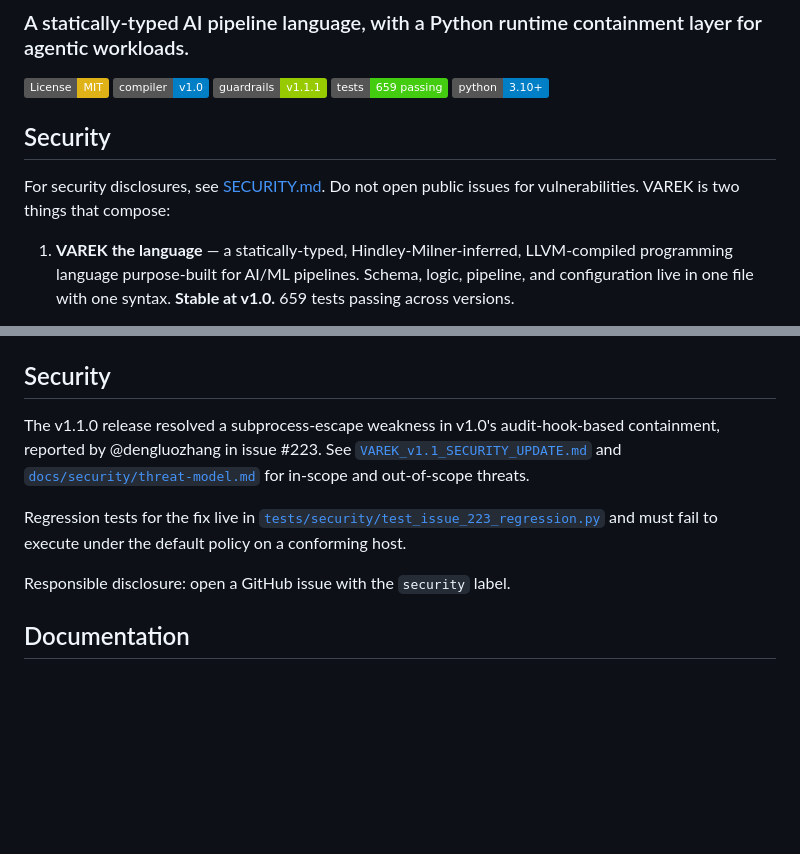
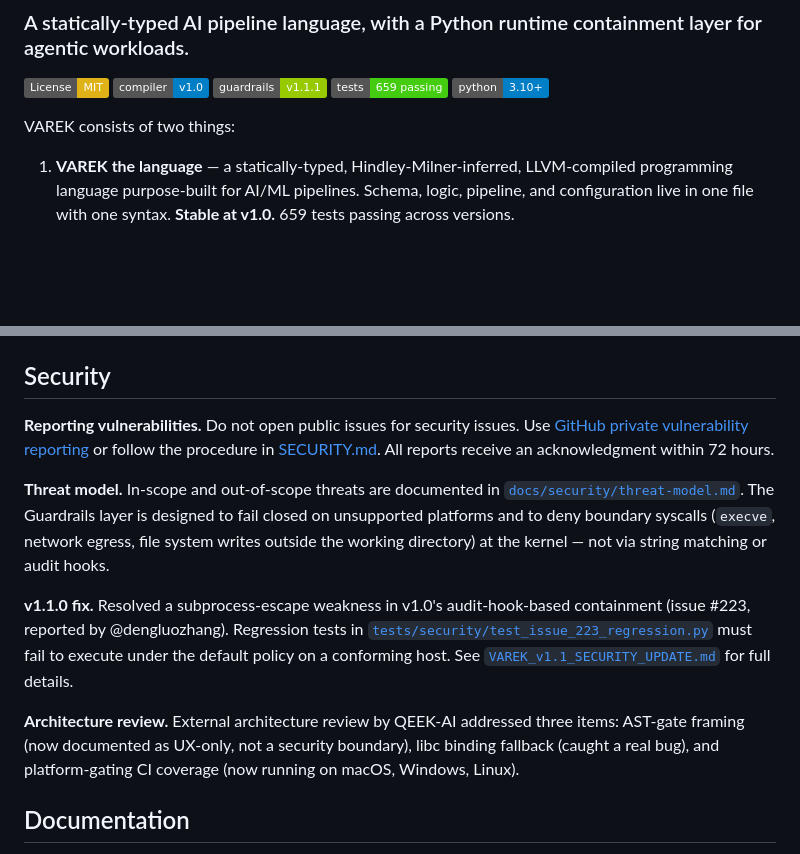
Before and after one commit to kwdoug63/varek, a Markdown page: README.md, 2 parts joined by grey strips. Drawn GitHub-style; badges without logos; blank space fills up the shorter version.

Commit message:
Revise security section in README.md
Updated security reporting guidelines and threat model documentation.

```diff
--- a/README.md
+++ b/README.md
@@ -8,11 +8,7 @@
 [![Tests: 659 passing](https://img.shields.io/badge/tests-659%20passing-brightgreen.svg)](#testing)
 [![Python 3.10+](https://img.shields.io/badge/python-3.10+-blue.svg)](https://www.python.org/downloads/)
 
-## Security
-
-For security disclosures, see [SECURITY.md](SECURITY.md).
-Do not open public issues for vulnerabilities.
-VAREK is two things that compose:
+VAREK consists of two things:
 
 1. **VAREK the language** — a statically-typed, Hindley-Milner-inferred, LLVM-compiled programming language purpose-built for AI/ML pipelines. Schema, logic, pipeline, and configuration live in one file with one syntax. **Stable at v1.0.** 659 tests passing across versions.
 
@@ -276,11 +272,29 @@ Guardrails verification: `python verify_guardrails.py` (see the section above).
 
 ## Security
 
-The v1.1.0 release resolved a subprocess-escape weakness in v1.0's audit-hook-based containment, reported by @dengluozhang in issue #223. See [`VAREK_v1.1_SECURITY_UPDATE.md`](./VAREK_v1.1_SECURITY_UPDATE.md) and [`docs/security/threat-model.md`](./docs/security/threat-model.md) for in-scope and out-of-scope threats.
+**Reporting vulnerabilities.** Do not open public issues for security
+issues. Use [GitHub private vulnerability reporting](https://github.com/kwdoug63/varek/security/advisories/new)
+or follow the procedure in [SECURITY.md](./SECURITY.md). All reports
+receive an acknowledgment within 72 hours.
 
-Regression tests for the fix live in [`tests/security/test_issue_223_regression.py`](./tests/security/test_issue_223_regression.py) and must fail to execute under the default policy on a conforming host.
+**Threat model.** In-scope and out-of-scope threats are documented in
+[`docs/security/threat-model.md`](./docs/security/threat-model.md).
+The Guardrails layer is designed to fail closed on unsupported platforms
+and to deny boundary syscalls (`execve`, network egress, file system
+writes outside the working directory) at the kernel — not via string
+matching or audit hooks.
 
-Responsible disclosure: open a GitHub issue with the `security` label.
+**v1.1.0 fix.** Resolved a subprocess-escape weakness in v1.0's
+audit-hook-based containment (issue #223, reported by @dengluozhang).
+Regression tests in [`tests/security/test_issue_223_regression.py`](./tests/security/test_issue_223_regression.py)
+must fail to execute under the default policy on a conforming host.
+See [`VAREK_v1.1_SECURITY_UPDATE.md`](./VAREK_v1.1_SECURITY_UPDATE.md)
+for full details.
+
+**Architecture review.** External architecture review by QEEK-AI
+addressed three items: AST-gate framing (now documented as UX-only,
+not a security boundary), libc binding fallback (caught a real bug),
+and platform-gating CI coverage (now running on macOS, Windows, Linux).
 
 ## Documentation
 
```
